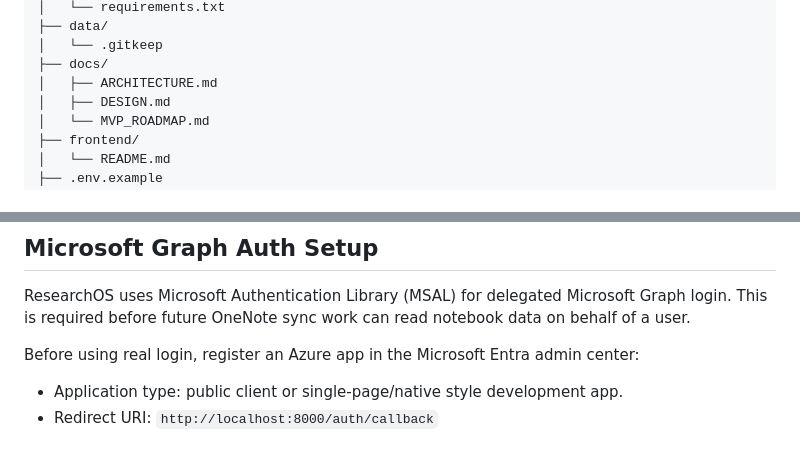
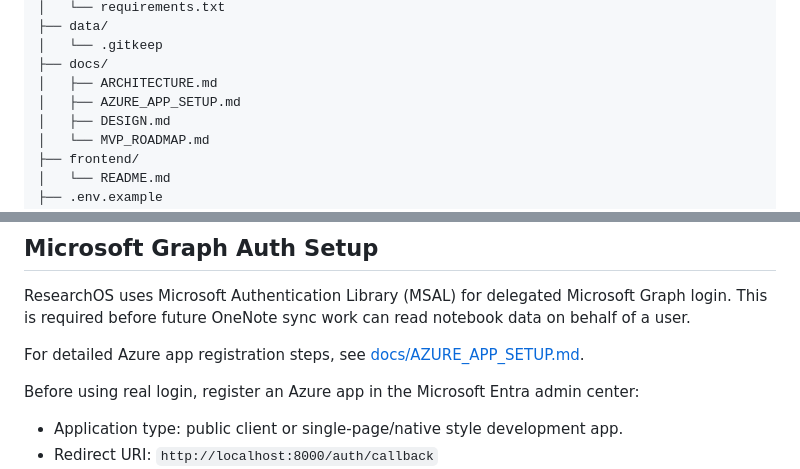
Before and after one commit to natekem77/ResearchOS, a Markdown page: README.md, 2 parts joined by grey strips. Rendered like a GitHub page; blank space fills up the shorter version.

Commit message:
Add Azure app setup guide

```diff
--- a/README.md
+++ b/README.md
@@ -71,6 +71,7 @@ ResearchOS/
 │   └── .gitkeep
 ├── docs/
 │   ├── ARCHITECTURE.md
+│   ├── AZURE_APP_SETUP.md
 │   ├── DESIGN.md
 │   └── MVP_ROADMAP.md
 ├── frontend/
@@ -124,6 +125,9 @@ curl http://127.0.0.1:8000/health
 ResearchOS uses Microsoft Authentication Library (MSAL) for delegated Microsoft
 Graph login. This is required before future OneNote sync work can read notebook
 data on behalf of a user.
+
+For detailed Azure app registration steps, see
+[docs/AZURE_APP_SETUP.md](docs/AZURE_APP_SETUP.md).
 
 Before using real login, register an Azure app in the Microsoft Entra admin
 center:
```
Also changed, not shown: docs/AZURE_APP_SETUP.md (added, +225 -0 lines).
